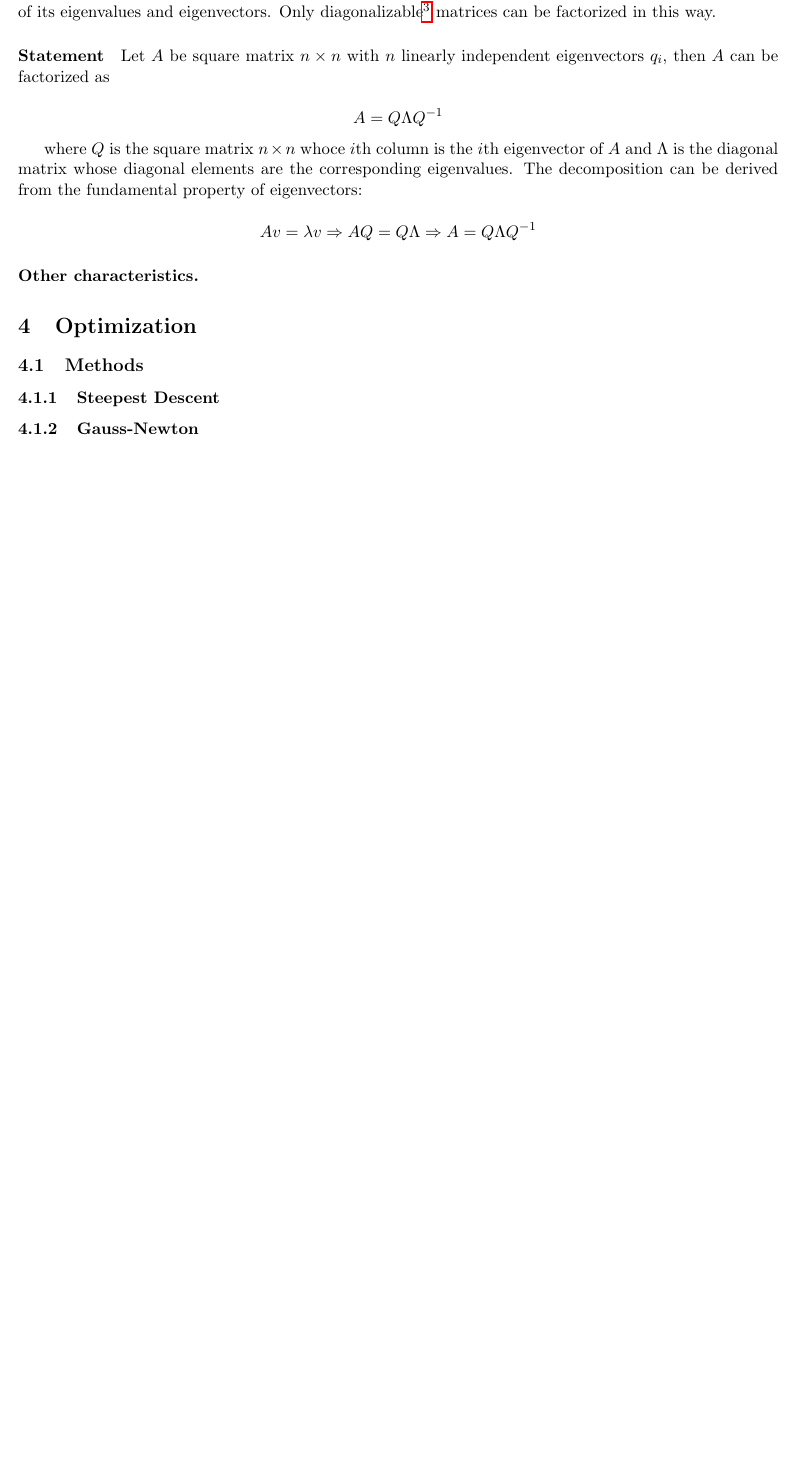
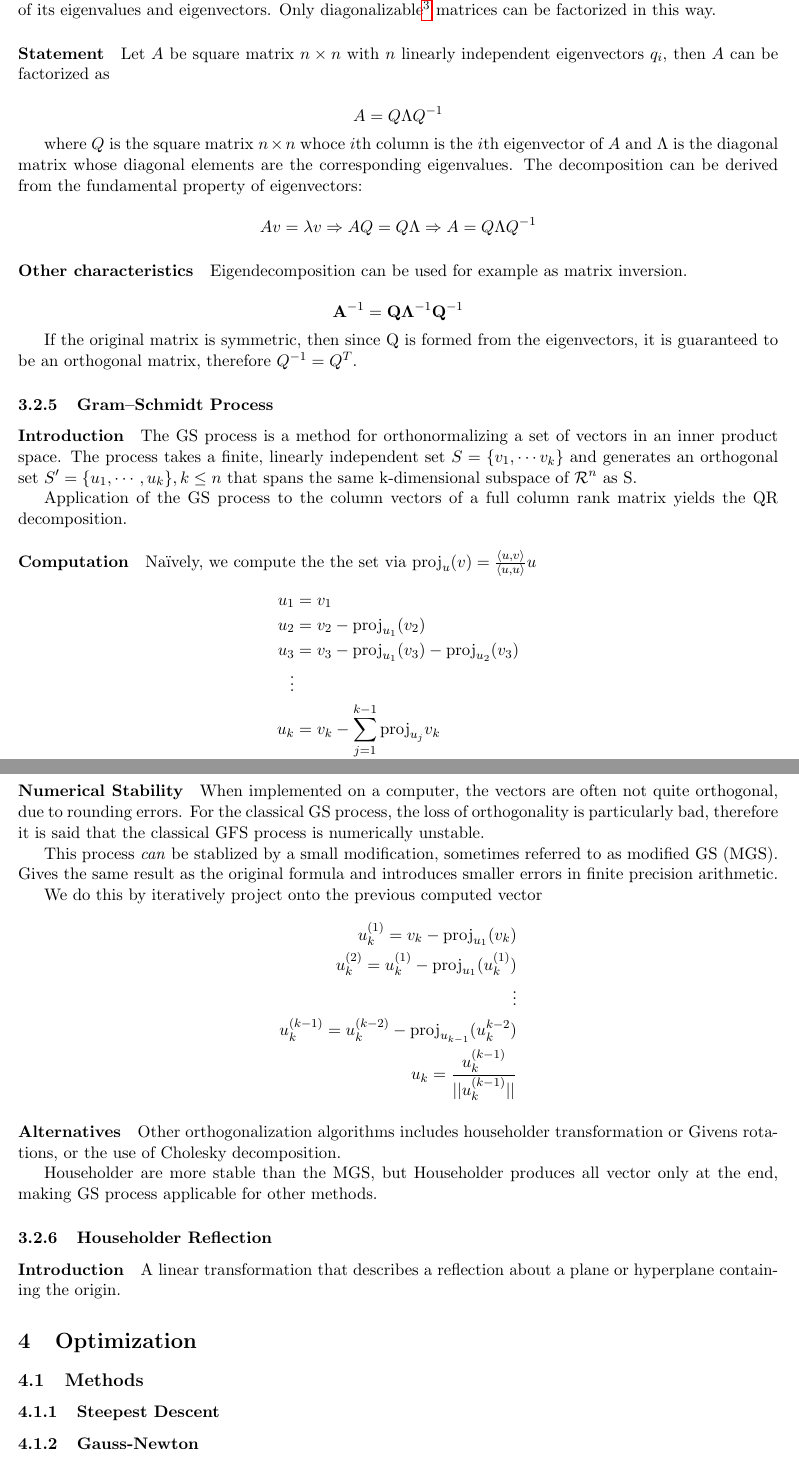
Before and after one commit to Cryptum169/project-archive, a LaTeX document (notes/main.tex, which reads notes/linear_algebra/methods.tex): part of page 5 of 5 before the commit and two parts of pages 5 and 6 of 6 after it, the two joined at a grey line, cut so that both start at the same text, the shorter picture padded with empty space. Compiled offline with pdfLaTeX.

Commit message:
Methods for QR factorization

```diff
--- a/notes/linear_algebra/methods.tex
+++ b/notes/linear_algebra/methods.tex
@@ -176,4 +176,64 @@ eigenvalues. The decomposition can be derived from the fundamental property of e
     Av = \lambda v \Rightarrow AQ = Q\Lambda \Rightarrow A = Q\Lambda Q^{-1}
 \end{equation*}
 
-\paragraph{Other characteristics.}
+\paragraph{Other characteristics} Eigendecomposition can be used for example as matrix
+inversion.
+
+\begin{equation*}
+    \mathbf{A}^{-1} = \mathbf{Q}\mathbf{\Lambda}^{-1}\mathbf{Q}^{-1}
+\end{equation*}
+
+If the original matrix is symmetric, then since Q is formed from the eigenvectors, it is
+guaranteed to be an orthogonal matrix, therefore $Q^{-1} = Q^T$.
+
+
+\subsubsection{Gram–Schmidt Process}
+\paragraph{Introduction} The GS process is a method for orthonormalizing a set of vectors in an inner product space.
+The process takes a finite, linearly independent set $S = \{v_1, \dotsb v_k\}$
+and generates an orthogonal set $S{'} = \{u_1, \dotsb, u_k\}, k \leq n$ that
+spans the same k-dimensional subspace of $\mathcal{R}^n$ as S.
+
+Application of the GS process to the column vectors of a full column rank matrix
+yields the QR decomposition.
+
+\paragraph{Computation} Na\"{i}vely, we compute the the set via
+$\text{proj}_u(v) = \frac{\langle u, v \rangle}{\langle u, u \rangle}u$
+\begin{equation*}
+    \begin{split}
+        u_1 & = v_1\\
+        u_2 & = v_2 - \text{proj}_{u_1}(v_2)\\
+        u_3 & = v_3 - \text{proj}_{u_1}(v_3) - \text{proj}_{u_2}(v_3)\\
+        \vdots\\
+        u_k & = v_k - \sum_{j=1}^{k-1} \text{proj}_{u_j}{v_k}
+    \end{split}
+\end{equation*}
+
+\paragraph{Numerical Stability} When implemented on a computer, the vectors are
+often not quite orthogonal, due to rounding errors. For the classical GS
+process, the loss of orthogonality is particularly bad, therefore it is said
+that the classical GFS process is numerically unstable.
+
+This process \emph{can} be stablized by a small modification, sometimes referred
+to as modified GS (MGS). Gives the same result as the original formula and introduces
+smaller errors in finite precision arithmetic.
+
+We do this by iteratively project onto the previous computed vector
+\begin{equation*}
+    \begin{split}
+        u_k^{(1)} = v_k - \text{proj}_{u_1}(v_k)\\
+        u_k^{(2)} = u_k^{(1)} - \text{proj}_{u_1}(u_k^{(1)})\\
+        \vdots\\
+        u_k^{(k-1)} = u_k^{(k-2)} - \text{proj}_{u_{k-1}}(u_k^{k-2})\\
+        u_k = \frac{u_k^{(k-1)}}{||u_k^{(k-1)}||}
+    \end{split}
+\end{equation*}
+
+\paragraph{Alternatives} Other orthogonalization algorithms includes
+householder transformation or Givens rotations, or the use of Cholesky decomposition.
+
+Householder are more stable than the MGS, but Householder produces all vector only at the
+end, making GS process applicable for other methods.
+
+\subsubsection{Householder Reflection}
+\paragraph{Introduction} A linear transformation that describes a reflection about a
+plane or hyperplane containing the origin.
```
Also changed, not shown: notes/linear_algebra/defs.tex (+10 -0 lines), notes/todo.tex (+1 -2 lines), notes/main.pdf, 1 other file.
